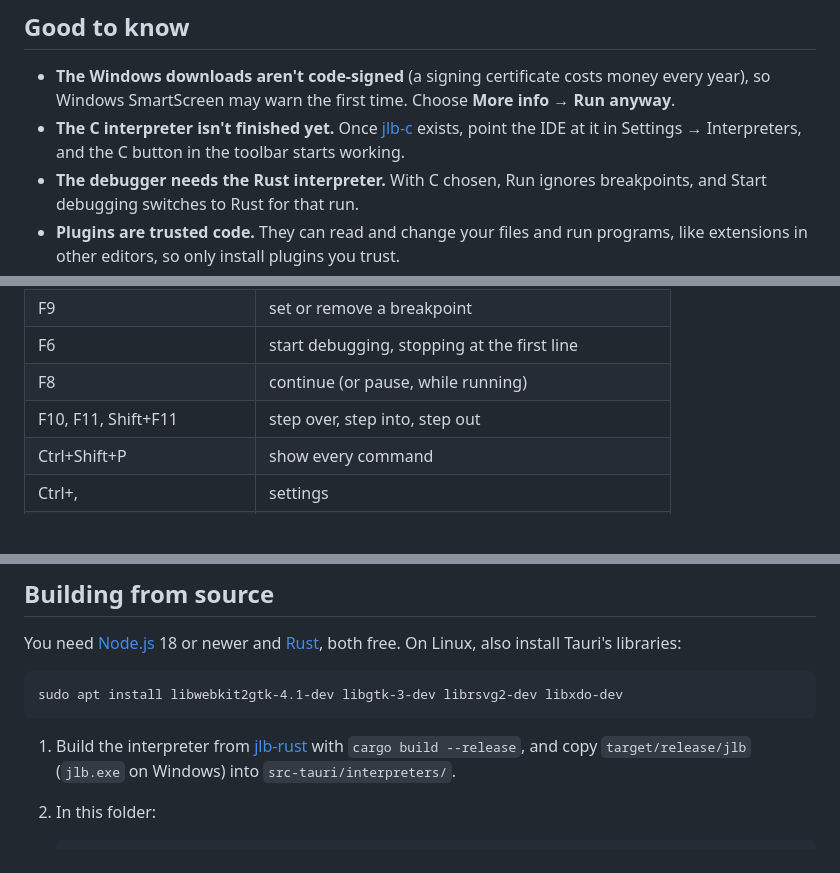
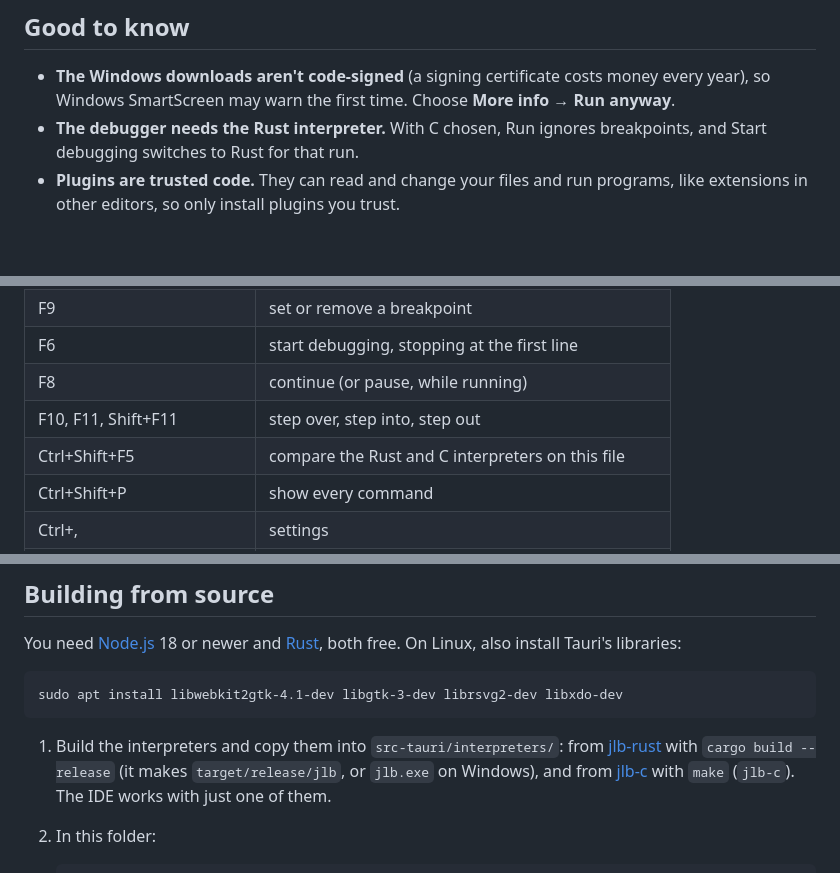
Before and after one commit to ASDFboy/jlb-ide, a Markdown page: README.md, 3 parts joined by grey strips. GitHub-like rendering; blank space fills up the shorter version.

````diff
--- a/README.md
+++ b/README.md
@@ -50,7 +54,6 @@ Anyone can add features with a plugin: a folder with a `plugin.json` and a `main
 ## Good to know
 
 - **The Windows downloads aren't code-signed** (a signing certificate costs money every year), so Windows SmartScreen may warn the first time. Choose **More info → Run anyway**.
-- **The C interpreter isn't finished yet.** Once [jlb-c](https://github.com/ASDFboy/jlb-c) exists, point the IDE at it in Settings → Interpreters, and the C button in the toolbar starts working.
 - **The debugger needs the Rust interpreter.** With C chosen, Run ignores breakpoints, and Start debugging switches to Rust for that run.
 - **Plugins are trusted code.** They can read and change your files and run programs, like extensions in other editors, so only install plugins you trust.
 - **Ready-made downloads are Windows only for now.** On macOS and Linux, [build it from source](#building-from-source).
@@ -87,6 +90,7 @@ In **Settings → Files**, **Edit .jlb files with JLB IDE** adds **Edit with JLB
 | F6 | start debugging, stopping at the first line |
 | F8 | continue (or pause, while running) |
 | F10, F11, Shift+F11 | step over, step into, step out |
+| Ctrl+Shift+F5 | compare the Rust and C interpreters on this file |
 | Ctrl+Shift+P | show every command |
 | Ctrl+, | settings |
 | Ctrl+S, Ctrl+Shift+S | save, save as |
@@ -110,7 +114,7 @@ You need [Node.js](https://nodejs.org) 18 or newer and [Rust](https://rustup.rs)
 sudo apt install libwebkit2gtk-4.1-dev libgtk-3-dev librsvg2-dev libxdo-dev
 ```
 
-1. Build the interpreter from [jlb-rust](https://github.com/ASDFboy/jlb-rust) with `cargo build --release`, and copy `target/release/jlb` (`jlb.exe` on Windows) into `src-tauri/interpreters/`.
+1. Build the interpreters and copy them into `src-tauri/interpreters/`: from [jlb-rust](https://github.com/ASDFboy/jlb-rust) with `cargo build --release` (it makes `target/release/jlb`, or `jlb.exe` on Windows), and from [jlb-c](https://github.com/ASDFboy/jlb-c) with `make` (`jlb-c`). The IDE works with just one of them.
 2. In this folder:
 
    ```text
````
Also changed, not shown: other parts of README.md (+7 -3 lines), docs/images/tests.png (added), 15 other files.
